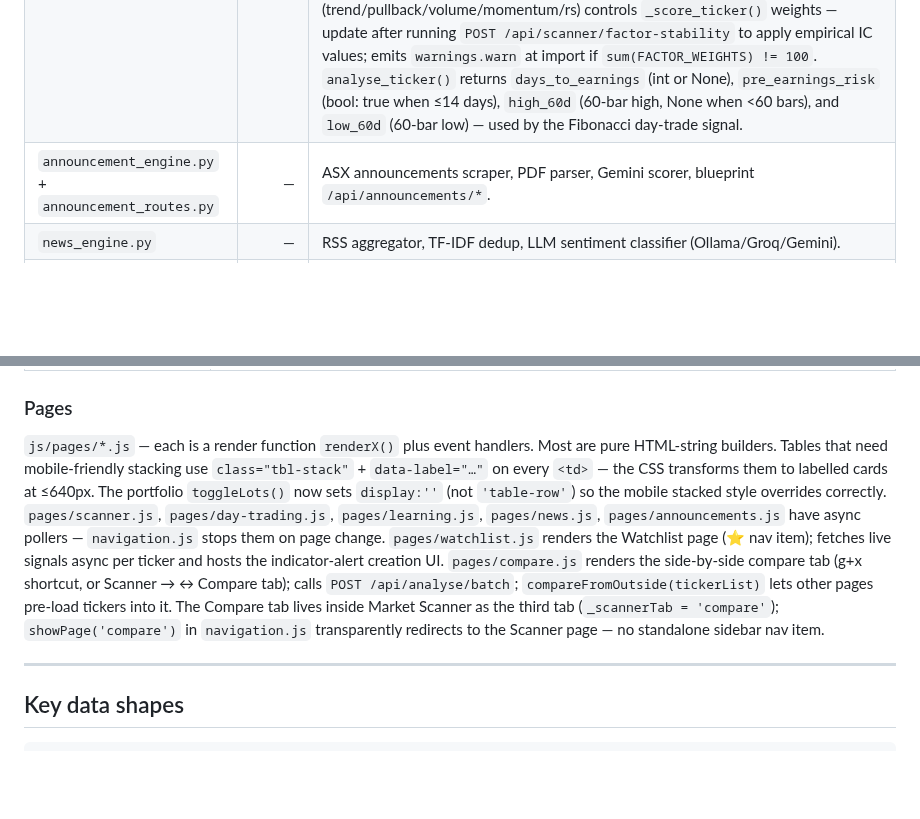
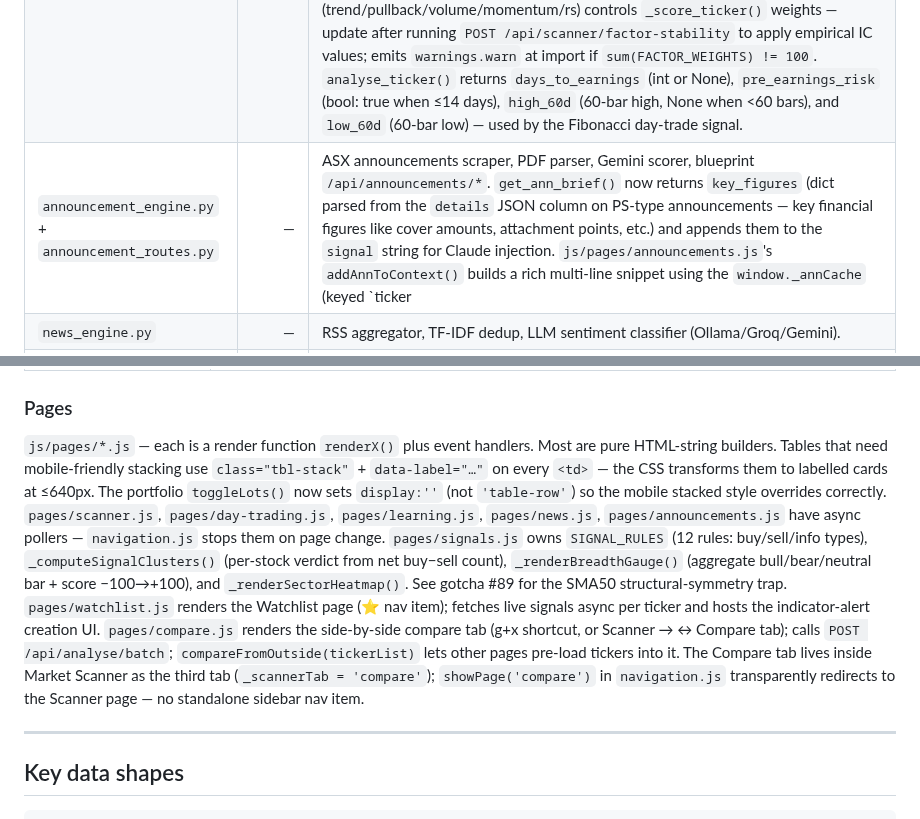
Before and after one commit to tan-thph/sloth-asx-trader, a Markdown page: CLAUDE.md, 2 parts joined by grey strips. GitHub-like rendering; blank space fills up the shorter version.

```diff
--- a/CLAUDE.md
+++ b/CLAUDE.md
@@ -73,7 +73,7 @@ Calibration feedback (recent hit rates by confidence band and regime) is fetched
 | `core.py` | ~230 | Shared infrastructure: `ttl_cache`, `fetch_with_retry` (exponential backoff + `_last_good` stale-cache; `_http_status()` helper detects HTTP status from `requests.HTTPError`/`urllib.error.HTTPError`; 4xx errors except 429 break the retry loop immediately; 429 gets a minimum 5s sleep), `stooq_quote(yf_symbol)` + `_to_stooq_sym()` (Stooq price fallback — third line of defence when `_last_good` is also empty; covers all `.AX` equities + major global symbols; `TIO=F`/`YAP=F` unsupported), `_stooq_sem` (BoundedSemaphore(1) exported to `indicators.py`; paces Stooq requests to ~1 req/sec), `_HTTP_SESSION`, `log`, `LOG_DIR`, `SECTOR_MAP`, `ASX_UNIVERSE`, `OLLAMA_BASE`. No Flask import. |
 | `db.py` | ~270 | SQLite schema, `get_db()`, `init_db()`, migrations, `log_failed_ticker()`, `backup_db(keep=7)`. Single source of truth — never `sqlite3.connect()` directly. `init_db()` runs `PRAGMA optimize` + `PRAGMA wal_checkpoint(PASSIVE)` on every startup (non-blocking; prevents index-stat decay and WAL bloat). |
 | `indicators.py` | ~820 | All technical indicators + `analyse_ticker()` + `_score_ticker()`. Pure compute, no Flask. `_drop_forming_bar(hist)` drops the current-day candle before 07:00 UTC to avoid incomplete intraday bars. `_sanity_check(hist, ticker)` drops bars with >25% single-day close move (data errors / unadjusted splits) — called after `_drop_forming_bar` in `analyse_ticker()`. `_fetch_stooq_history(ticker, period)` is a free fallback provider (stooq.com, no API key) used when yfinance returns empty; imports `_stooq_sem` from `core` and acquires it before each Stooq HTTP call (1-second `finally` sleep paces requests to ~1 req/sec, preventing silent empty-CSV responses under parallel batch scans). `FACTOR_WEIGHTS` dict (trend/pullback/volume/momentum/rs) controls `_score_ticker()` weights — update after running `POST /api/scanner/factor-stability` to apply empirical IC values; emits `warnings.warn` at import if `sum(FACTOR_WEIGHTS) != 100`. `analyse_ticker()` returns `days_to_earnings` (int or None), `pre_earnings_risk` (bool: true when ≤14 days), `high_60d` (60-bar high, None when <60 bars), and `low_60d` (60-bar low) — used by the Fibonacci day-trade signal. |
-| `announcement_engine.py` + `announcement_routes.py` | — | ASX announcements scraper, PDF parser, Gemini scorer, blueprint `/api/announcements/*`. |
+| `announcement_engine.py` + `announcement_routes.py` | — | ASX announcements scraper, PDF parser, Gemini scorer, blueprint `/api/announcements/*`. `get_ann_brief()` now returns `key_figures` (dict parsed from the `details` JSON column on PS-type announcements — key financial figures like cover amounts, attachment points, etc.) and appends them to the `signal` string for Claude injection. `js/pages/announcements.js`'s `addAnnToContext()` builds a rich multi-line snippet using the `window._annCache` (keyed `ticker|date|annId`, populated at card-render time) — includes type, PS flag, sentiment, impact score, full headline, summary excerpt, and up to 8 key figures. The onclick attribute passes only the cache key (not serialised JSON) so the data is never double-escaped. |
 | `news_engine.py` | — | RSS aggregator, TF-IDF dedup, LLM sentiment classifier (Ollama/Groq/Gemini). |
 | `notifications_db.py` | — | Schema + `get_notif_db()` for the separate `notifications.db` (never mixed into `asx_trader.db`). Table: `notifications(id, type, title, body, category, timestamp, read)`. `init_notif_db()` called at server startup. |
 | `day_trade_db.py` | — | Schema + `get_dt_db()` for `day_trade_history.db` (ML training data, separate from main trading DB). Tables: `trade_snapshots` (feature vectors), `model_state` (trained weights + OOS metrics: `r2_oos`, `mae_oos`, `n_test`, `cv_method`). |
@@ -146,7 +146,7 @@ config.js → utils.js → notifications.js → regime-engine.js → learning-lo
 
 ### Pages
 
-`js/pages/*.js` — each is a render function `renderX()` plus event handlers. Most are pure HTML-string builders. Tables that need mobile-friendly stacking use `class="tbl-stack"` + `data-label="…"` on every `<td>` — the CSS transforms them to labelled cards at ≤640px. The portfolio `toggleLots()` now sets `display:''` (not `'table-row'`) so the mobile stacked style overrides correctly. `pages/scanner.js`, `pages/day-trading.js`, `pages/learning.js`, `pages/news.js`, `pages/announcements.js` have async pollers — `navigation.js` stops them on page change. `pages/watchlist.js` renders the Watchlist page (⭐ nav item); fetches live signals async per ticker and hosts the indicator-alert creation UI. `pages/compare.js` renders the side-by-side compare tab (g+x shortcut, or Scanner → ↔ Compare tab); calls `POST /api/analyse/batch`; `compareFromOutside(tickerList)` lets other pages pre-load tickers into it. The Compare tab lives inside Market Scanner as the third tab (`_scannerTab = 'compare'`); `showPage('compare')` in `navigation.js` transparently redirects to the Scanner page — no standalone sidebar nav item.
+`js/pages/*.js` — each is a render function `renderX()` plus event handlers. Most are pure HTML-string builders. Tables that need mobile-friendly stacking use `class="tbl-stack"` + `data-label="…"` on every `<td>` — the CSS transforms them to labelled cards at ≤640px. The portfolio `toggleLots()` now sets `display:''` (not `'table-row'`) so the mobile stacked style overrides correctly. `pages/scanner.js`, `pages/day-trading.js`, `pages/learning.js`, `pages/news.js`, `pages/announcements.js` have async pollers — `navigation.js` stops them on page change. `pages/signals.js` owns `SIGNAL_RULES` (12 rules: buy/sell/info types), `_computeSignalClusters()` (per-stock verdict from net buy−sell count), `_renderBreadthGauge()` (aggregate bull/bear/neutral bar + score −100→+100), and `_renderSectorHeatmap()`. See gotcha #89 for the SMA50 structural-symmetry trap. `pages/watchlist.js` renders the Watchlist page (⭐ nav item); fetches live signals async per ticker and hosts the indicator-alert creation UI. `pages/compare.js` renders the side-by-side compare tab (g+x shortcut, or Scanner → ↔ Compare tab); calls `POST /api/analyse/batch`; `compareFromOutside(tickerList)` lets other pages pre-load tickers into it. The Compare tab lives inside Market Scanner as the third tab (`_scannerTab = 'compare'`); `showPage('compare')` in `navigation.js` transparently redirects to the Scanner page — no standalone sidebar nav item.
 
 ---
 
```
Also changed, not shown: other parts of CLAUDE.md (+3 -1 lines).
